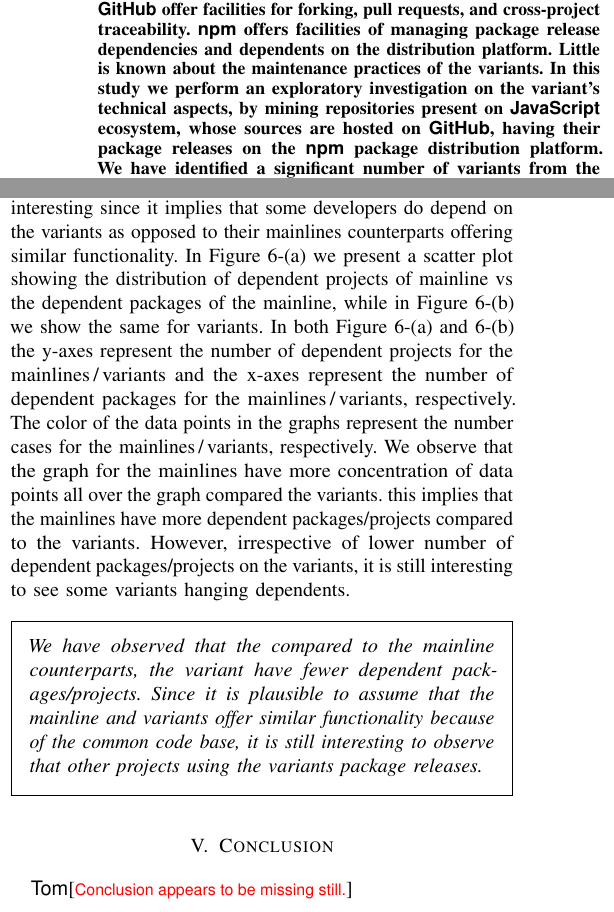
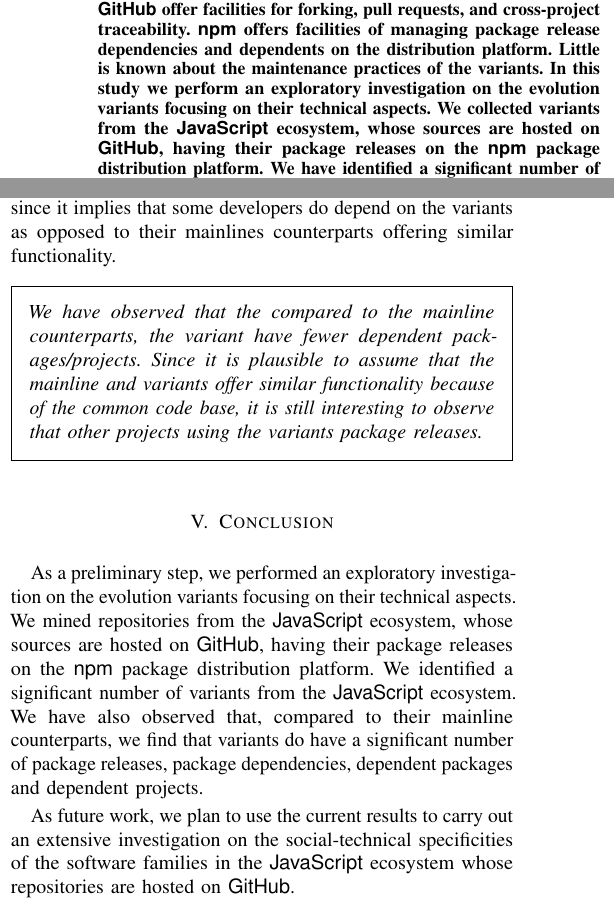
Before and after one commit to johnxu21/Benevol-2020, a LaTeX paper (Main.tex, which reads conclusion.tex, results.tex): two parts of the columns of pages 1 and 4 of 6 before the commit and two parts of the columns of pages 1 and 4 of 5 after it, joined at a grey line, cut so that both start at the same text. Compiled offline with pdfLaTeX; a missing font is replaced by an installed copy or a similar font; a LaTeX package or settings file that is missing is left out.

Commit message:
Updates from Overleaf

```diff
--- a/Main.tex
+++ b/Main.tex
@@ -14,6 +14,7 @@
 \usepackage{booktabs}
 \usepackage{adjustbox}
 \usepackage{multirow}
+\usepackage{comment}
 % \usepackage{subfigure}
 % \usepackage{subfig}
 \usepackage{threeparttable}
@@ -116,7 +117,7 @@
 
 \begin{abstract}
 Software developers often need to create variants to account for different customer segments. These variants have common code base but also comprise of variant specific code. A common strategy is to clone (or fork) an existing app and then adapt it to the new requirements. This form of reuse has been enhanced with the advent of social-coding platforms, such as \gh and package distribution platforms like \np: \gh offer facilities for forking, pull requests, and cross-project traceability. \np offers facilities of managing package release dependencies and dependents on the distribution platform. Little is known about the maintenance practices of the variants.
-In this study we perform an exploratory investigation on the variant's technical aspects, by mining repositories present on \js ecosystem, whose sources are hosted on \gh, having their package releases on \npm. We have identified a significant number of variants from the \js ecosystem. We have also observed that, compared to their mainline counterparts, we find that variants do have a significant number of package releases, package dependencies, dependent packages and dependent projects.
+In this study we perform an exploratory investigation on the evolution variants focusing on their technical aspects. We collected variants from the \js ecosystem, whose sources are hosted on \gh, having their package releases on \npm. We have identified a significant number of variants from the \js ecosystem. We have also observed that, compared to their mainline counterparts, we find that variants do have a significant number of package releases, package dependencies, dependent packages and dependent projects.
 
 %Social coding platforms like \gh and package distribution platforms like \np have substantially improved both code reuse and collaborative development. The two have provided a huge bazaar of software projects and components that can be reused through forking and package dependencies, respectively. \gh comprises a number of software ecosystems that form
 \end{abstract}
@@ -133,7 +134,6 @@
 
 \input{conclusion}
 
-\tm{Conclusion appears to be missing still.}
 
 %\balance
 % references section
--- a/conclusion.tex
+++ b/conclusion.tex
@@ -1,2 +1,7 @@
 \section{Conclusion}
 \label{sec:conclusion}
+%We carried out an empirical analysis of forks variants, with the ultimate goal of investigating the social-technical specificities of the software families in the \js ecosystem whose repositories are hosted on \gh.
+As a preliminary step, we performed an exploratory investigation on the evolution variants focusing on their technical aspects. We mined repositories from the \js ecosystem, whose sources are hosted on \gh, having their package releases on \npm.
+We identified a significant number of variants from the \js ecosystem. We have also observed that, compared to their mainline counterparts, we find that variants do have a significant number of package releases, package dependencies, dependent packages and dependent projects.
+
+As future work, we plan to use the current results to carry out an extensive investigation on the social-technical specificities of the software families in the \js ecosystem whose repositories are hosted on \gh.
--- a/results.tex
+++ b/results.tex
@@ -105,8 +107,8 @@
 This implies that there are very many mainline variants having many dependent packages compared to their variant counterparts.
 We observe the same trend for the dependent projects in Figure~\ref{fig:packages_and_projects}-(b).
 In both Figure~\ref{fig:packages_and_projects}-(a) and Figure~\ref{fig:packages_and_projects}-(b), we observe that most variants have $<10$ dependent packages\,/\,projects.
-This is still interesting since it implies that some developers do depend on the variants as opposed to their mainlines counterparts offering similar functionality. In Figure~\ref{fig:mainline_variants_packages}-(a) we present a scatter plot showing the distribution of dependent projects of mainline vs the dependent packages of the mainline, while in Figure~\ref{fig:mainline_variants_packages}-(b) we show the same for variants. In both Figure~\ref{fig:mainline_variants_packages}-(a) and~\ref{fig:mainline_variants_packages}-(b) the y-axes represent the number of dependent projects for the mainlines\,/\,variants and the x-axes represent the number of dependent packages for the mainlines\,/\,variants, respectively.
-The color of the data points in the graphs represent the number cases for the mainlines\,/\,variants, respectively. We observe that the graph for the mainlines have more concentration of data points all over the graph compared the variants. this implies that the mainlines have more dependent packages/projects compared to the variants. However, irrespective of lower number of dependent packages/projects on the variants, it is still interesting to see some variants hanging dependents.
+This is still interesting since it implies that some developers do depend on the variants as opposed to their mainlines counterparts offering similar functionality.
+%In Figure~\ref{fig:mainline_variants_packages}-(a) we present a scatter plot showing the distribution of dependent projects of mainline vs the dependent packages of the mainline, while in Figure~\ref{fig:mainline_variants_packages}-(b) we show the same for variants. In both Figure~\ref{fig:mainline_variants_packages}-(a) and~\ref{fig:mainline_variants_packages}-(b) the y-axes represent the number of dependent projects for the mainlines\,/\,variants and the x-axes represent the number of dependent packages for the mainlines\,/\,variants, respectively. The color of the data points in the graphs represent the number cases for the mainlines\,/\,variants, respectively. We observe that the graph for the mainlines have more concentration of data points all over the graph compared the variants. this implies that the mainlines have more dependent packages/projects compared to the variants. However, irrespective of lower number of dependent packages/projects on the variants, it is still interesting to see some variants hanging dependents.
 
 \begin{framed}
 \noindent
```
Also changed, not shown: introduction.tex (+2 -2 lines), results.tex (6 more changed lines).
